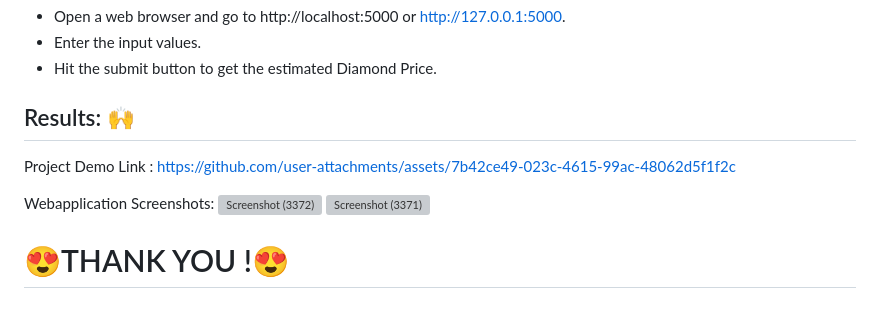
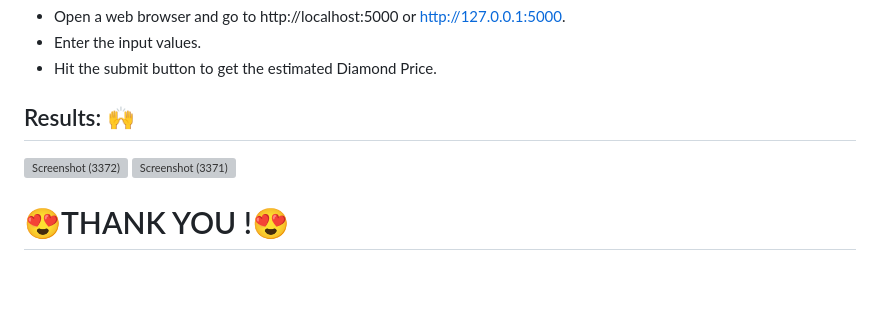
Before and after one commit to Noorain-Raza-coder/Diamond-Price-Predictionn, a Markdown page: README.md, the part around the change. GitHub-like rendering; blank space fills up the shorter version; grey boxes are pictures that could not be loaded.

```diff
--- a/README.md
+++ b/README.md
@@ -65,10 +65,7 @@
 
 
 ## Results: 🙌
-Project Demo Link :
-https://github.com/user-attachments/assets/7b42ce49-023c-4615-99ac-48062d5f1f2c
 
-Webapplication Screenshots:
 <img width="960" alt="Screenshot (3372)" src="https://github.com/user-attachments/assets/7d3b5dd0-e385-444a-be29-cd3794edf83a">
 <img width="960" alt="Screenshot (3371)" src="https://github.com/user-attachments/assets/50539574-e6f5-4883-b18b-3bc7552cced3">
 
```
